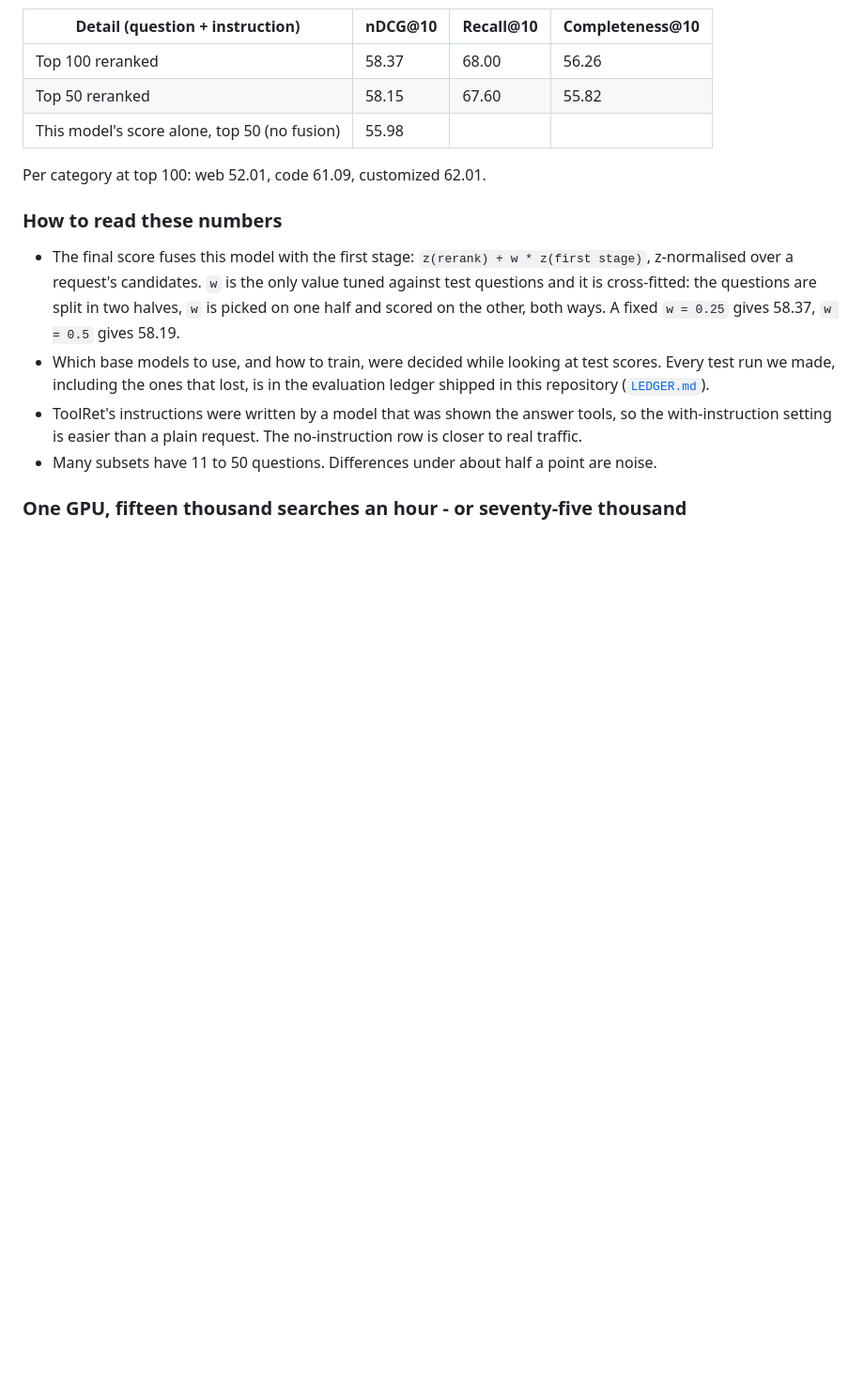
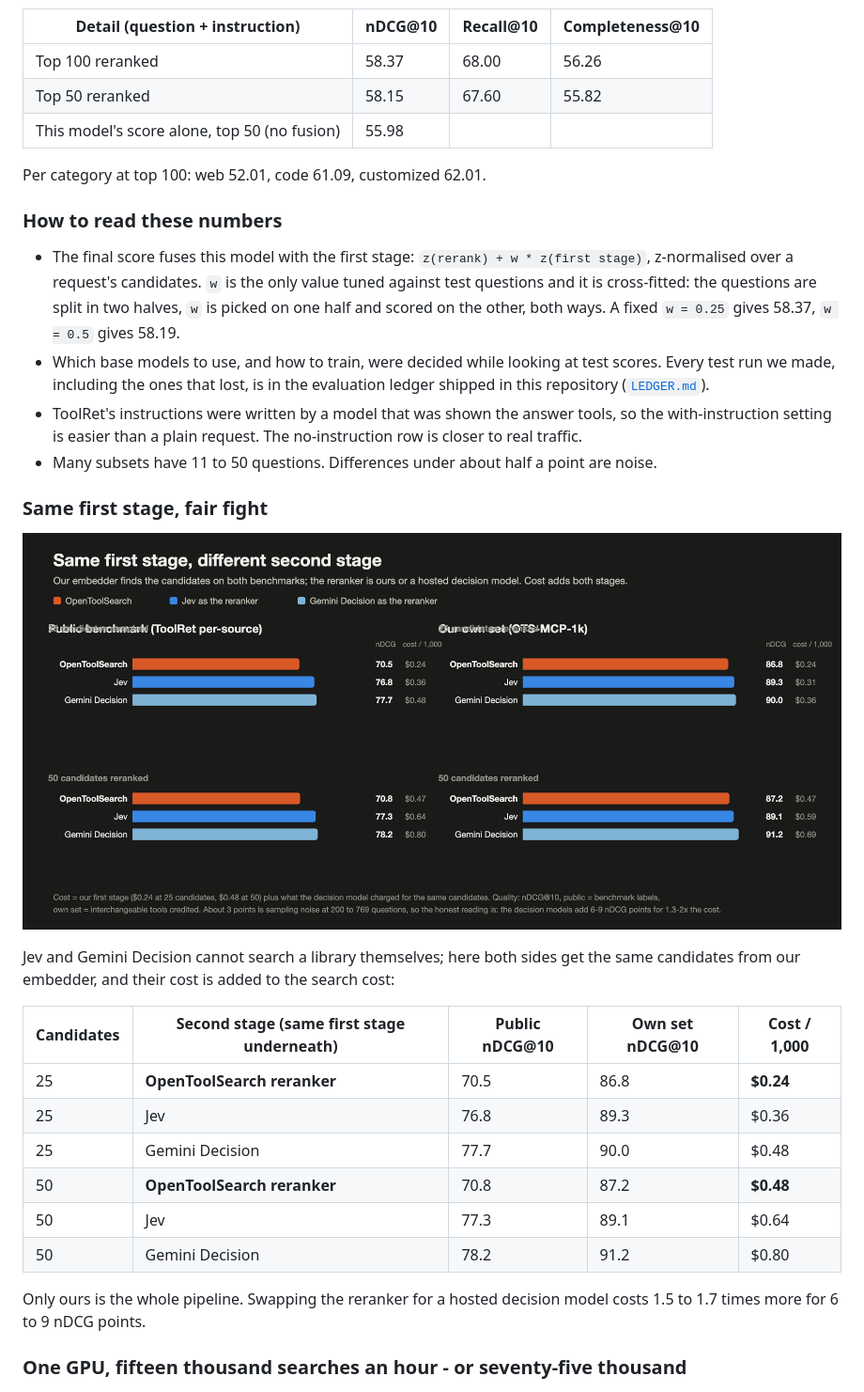
Before and after one commit to ai3inc/opentoolsearch, a Markdown page: hf/opentoolsearch-rerank-0.6b/README.md, the part around the change. Shown at 94% size. Rendered like a GitHub page; pictures changed too: assets/fair.png; blank space fills up the shorter version.

```diff
--- a/hf/opentoolsearch-rerank-0.6b/README.md
+++ b/hf/opentoolsearch-rerank-0.6b/README.md
@@ -87,6 +87,25 @@ Per category at top 100: web 52.01, code 61.09, customized 62.01.
   with-instruction setting is easier than a plain request. The no-instruction row is closer
   to real traffic.
 - Many subsets have 11 to 50 questions. Differences under about half a point are noise.
+
+### Same first stage, fair fight
+
+![Same first stage, different second stage](https://raw.githubusercontent.com/ai3inc/opentoolsearch/main/assets/fair.png)
+
+Jev and Gemini Decision cannot search a library themselves; here both sides get the same
+candidates from our embedder, and their cost is added to the search cost:
+
+| Candidates | Second stage (same first stage underneath) | Public nDCG@10 | Own set nDCG@10 | Cost / 1,000 |
+|---|---|---|---|---|
+| 25 | **OpenToolSearch reranker** | 70.5 | 86.8 | **$0.24** |
+| 25 | Jev | 76.8 | 89.3 | $0.36 |
+| 25 | Gemini Decision | 77.7 | 90.0 | $0.48 |
+| 50 | **OpenToolSearch reranker** | 70.8 | 87.2 | **$0.48** |
+| 50 | Jev | 77.3 | 89.1 | $0.64 |
+| 50 | Gemini Decision | 78.2 | 91.2 | $0.80 |
+
+Only ours is the whole pipeline. Swapping the reranker for a hosted decision model costs 1.5 to
+1.7 times more for 6 to 9 nDCG points.
 
 ### One GPU, fifteen thousand searches an hour - or seventy-five thousand
 
```
Also changed, not shown: hf/opentoolsearch-rerank-0.6b/LEDGER.md (+20 -0 lines), results/LEDGER.md (+20 -0 lines), 1 other file.
